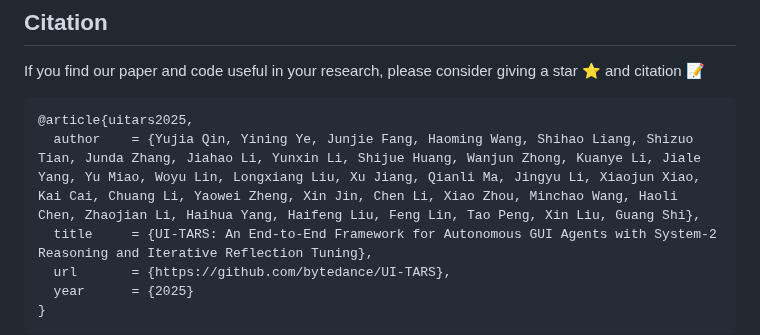
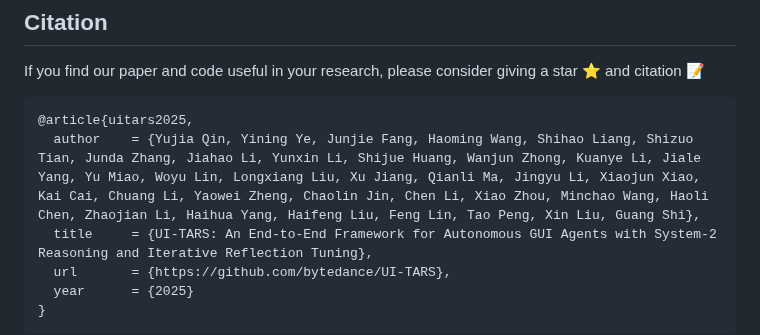
Before and after one commit to yji0728/UI-TARS, a Markdown page: README.md, the part around the change. GitHub-like rendering.

````diff
--- a/README.md
+++ b/README.md
@@ -402,7 +402,7 @@ If you find our paper and code useful in your research, please consider giving a
 
 ```BibTeX
 @article{uitars2025,
-  author    = {Yujia Qin, Yining Ye, Junjie Fang, Haoming Wang, Shihao Liang, Shizuo Tian, Junda Zhang, Jiahao Li, Yunxin Li, Shijue Huang, Wanjun Zhong, Kuanye Li, Jiale Yang, Yu Miao, Woyu Lin, Longxiang Liu, Xu Jiang, Qianli Ma, Jingyu Li, Xiaojun Xiao, Kai Cai, Chuang Li, Yaowei Zheng, Xin Jin, Chen Li, Xiao Zhou, Minchao Wang, Haoli Chen, Zhaojian Li, Haihua Yang, Haifeng Liu, Feng Lin, Tao Peng, Xin Liu, Guang Shi},
+  author    = {Yujia Qin, Yining Ye, Junjie Fang, Haoming Wang, Shihao Liang, Shizuo Tian, Junda Zhang, Jiahao Li, Yunxin Li, Shijue Huang, Wanjun Zhong, Kuanye Li, Jiale Yang, Yu Miao, Woyu Lin, Longxiang Liu, Xu Jiang, Qianli Ma, Jingyu Li, Xiaojun Xiao, Kai Cai, Chuang Li, Yaowei Zheng, Chaolin Jin, Chen Li, Xiao Zhou, Minchao Wang, Haoli Chen, Zhaojian Li, Haihua Yang, Haifeng Liu, Feng Lin, Tao Peng, Xin Liu, Guang Shi},
   title     = {UI-TARS: An End-to-End Framework for Autonomous GUI Agents with System-2 Reasoning and Iterative Reflection Tuning},
   url       = {https://github.com/bytedance/UI-TARS},
   year      = {2025}
````
